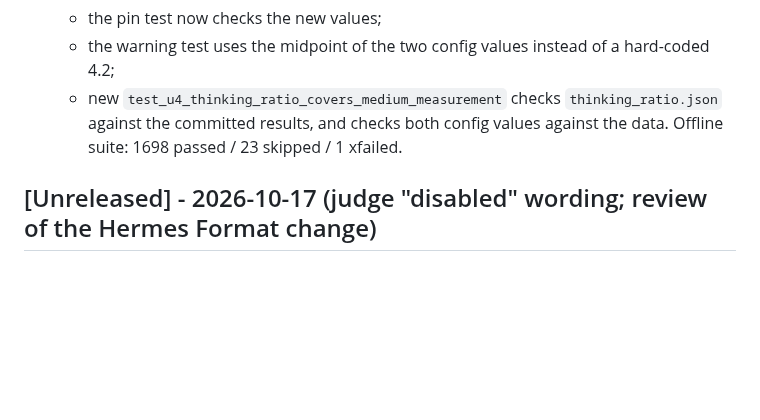
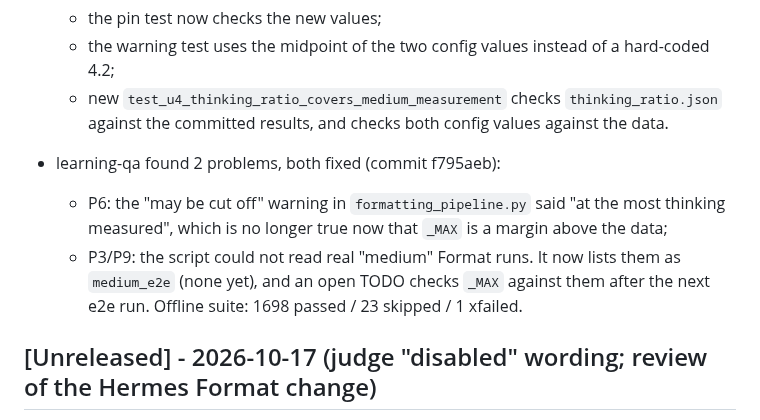
Before and after one commit to dbgnvan2/trans-summary, a Markdown page: CHANGELOG.md, the part around the change. Drawn GitHub-style; blank space fills up the shorter version.

Commit message:
docs(changelog): learning-qa result for the thinking-ratio change
Co-Authored-By: Claude Opus 5.5 <noreply@anthropic.com>

```diff
--- a/CHANGELOG.md
+++ b/CHANGELOG.md
@@ -30,6 +30,13 @@ Per `docs/calibration_formatting_model_2026-10-11.md`, "Thinking ratio at medium
     4.2;
   - new `test_u4_thinking_ratio_covers_medium_measurement` checks `thinking_ratio.json`
     against the committed results, and checks both config values against the data.
+- learning-qa found 2 problems, both fixed (commit f795aeb):
+  - P6: the "may be cut off" warning in `formatting_pipeline.py` said "at the most
+    thinking measured", which is no longer true now that `_MAX` is a margin above the
+    data;
+  - P3/P9: the script could not read real "medium" Format runs. It now lists them as
+    `medium_e2e` (none yet), and an open TODO checks `_MAX` against them after the next
+    e2e run.
 Offline suite: 1698 passed / 23 skipped / 1 xfailed.
 
 ## [Unreleased] - 2026-10-17 (judge "disabled" wording; review of the Hermes Format change)
```
